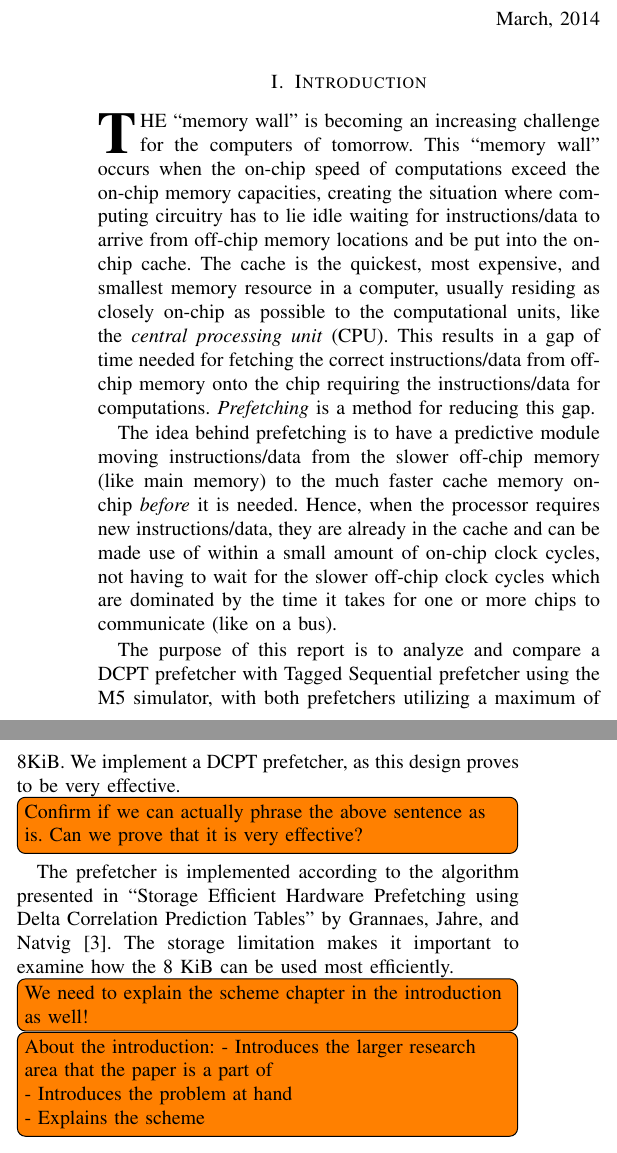
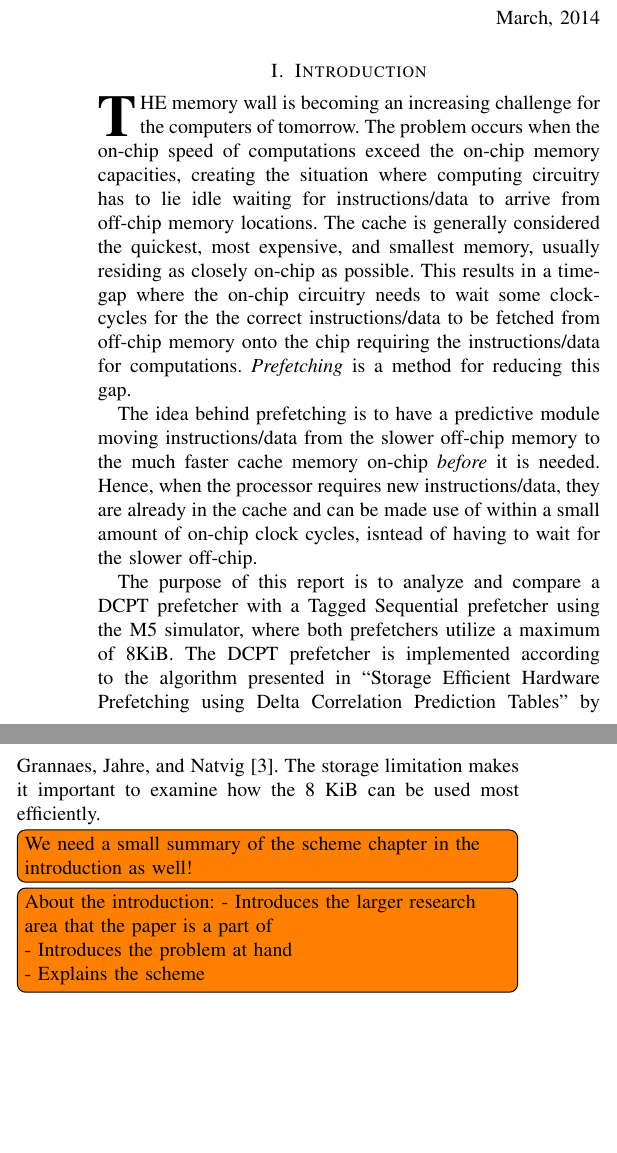
Before and after one commit to x10an14/tdt4260Group, a LaTeX paper (report/report.tex, which reads report/introduction.tex): two parts of the columns of page 1 of 4, joined at a grey line, cut so that both start at the same text, the shorter picture padded with empty space. Compiled offline with pdfLaTeX.

Commit message:
Nico feedbcak revision 2. Said he was happy with the introduction as-is, altough we have room to expand on it.

```diff
--- a/report/introduction.tex
+++ b/report/introduction.tex
@@ -1,37 +1,32 @@
 \section{Introduction}
 
-\IEEEPARstart{T}{he} ``memory wall'' is becoming an increasing challenge for the
-computers of tomorrow. This ``memory wall'' occurs when the on-chip speed of
-computations exceed the on-chip memory capacities, creating the situation where
-computing circuitry has to lie idle waiting for instructions/data to arrive from
-off-chip memory locations and be put into the on-chip cache. The cache is the
-quickest, most expensive, and smallest memory resource in a computer, usually
-residing as closely on-chip as possible to the computational units, like the
-\emph{central processing unit} (CPU). This results in a gap of time needed for
-fetching the correct instructions/data from off-chip memory onto the chip
-requiring the instructions/data for computations. \emph{Prefetching} is a method
-for reducing this gap.
+\IEEEPARstart{T}{he} memory wall is becoming an increasing challenge for the
+computers of tomorrow. The problem occurs when the on-chip speed of computations
+exceed the on-chip memory capacities, creating the situation where computing
+circuitry has to lie idle waiting for instructions/data to arrive from off-chip
+memory locations. The cache is generally considered the quickest, most
+expensive, and smallest memory, usually residing as closely on-chip as possible.
+This results in a time-gap where the on-chip circuitry needs to wait some
+clock-cycles for the the correct instructions/data to be fetched from off-chip
+memory onto the chip requiring the instructions/data for computations.
+\emph{Prefetching} is a method for reducing this gap.
 
 The idea behind prefetching is to have a predictive module moving
-instructions/data from the slower off-chip memory (like main memory) to the much
-faster cache memory on-chip \emph{before} it is needed. Hence, when the
-processor requires new instructions/data, they are already in the cache and can
-be made use of within a small amount of on-chip clock cycles, not having to wait
-for the slower off-chip clock cycles which are dominated by the time it takes
-for one or more chips to communicate (like on a bus).
+instructions/data from the slower off-chip memory to the much faster cache
+memory on-chip \emph{before} it is needed. Hence, when the processor requires
+new instructions/data, they are already in the cache and can be made use of
+within a small amount of on-chip clock cycles, isntead of having to wait for the
+slower off-chip.
 
-The purpose of this report is to analyze and compare a DCPT prefetcher with
-Tagged Sequential prefetcher using the M5 simulator, with both prefetchers
-utilizing a maximum of 8KiB. We implement a DCPT prefetcher, as this design
-proves to be very effective.
-\todo[inline]{Confirm if we can actually phrase the above sentence as is. Can we prove that it is very effective?}
-The prefetcher is implemented according to the
+The purpose of this report is to analyze and compare a DCPT prefetcher with a
+Tagged Sequential prefetcher using the M5 simulator, where both prefetchers
+utilize a maximum of 8KiB. The DCPT prefetcher is implemented according to the
 algorithm presented in ``Storage Efficient Hardware Prefetching using Delta
 Correlation Prediction Tables'' by Grannaes, Jahre, and Natvig~\cite{dcpt}. The
 storage limitation makes it important to examine how the 8 KiB can be used most
 efficiently.
 
-\todo[inline]{We need to explain the scheme chapter in the introduction as well!}
+\todo[inline]{We need a small summary of the scheme chapter in the introduction as well!}
 
 \todo[inline]{About the introduction:
 - Introduces the larger research area that the paper is
```
